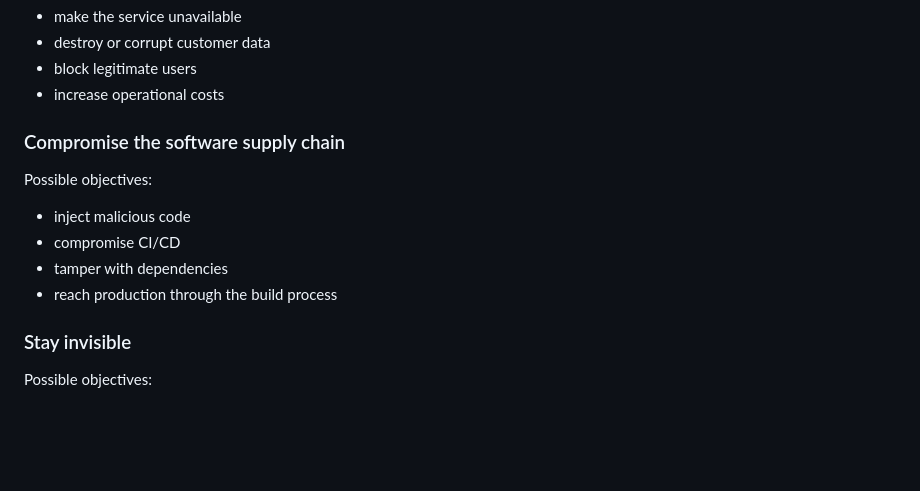
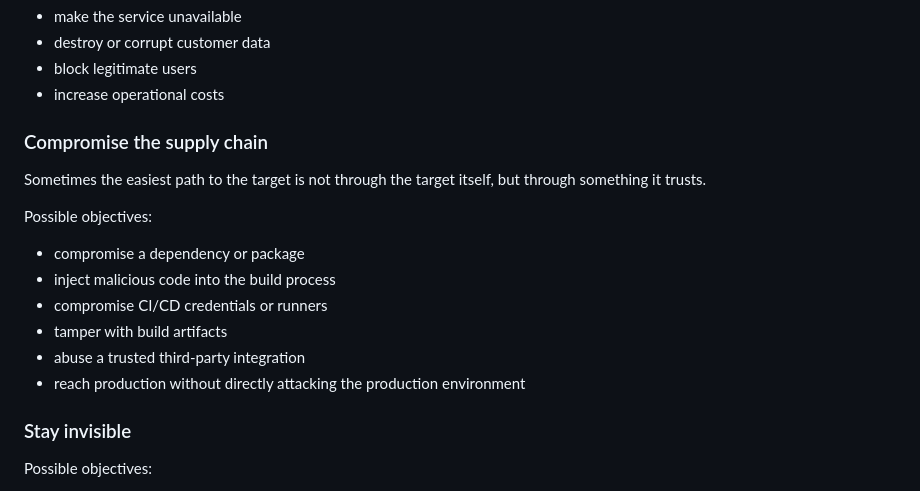
Before and after one commit to lxrider/saas-security-lab, a Markdown page: docs/business-context.md, the part around the change. Rendered like a GitHub page; blank space fills up the shorter version.

Commit message:
Revise supply chain compromise section in documentation
Updated section title and expanded on supply chain compromise objectives.

```diff
--- a/docs/business-context.md
+++ b/docs/business-context.md
@@ -148,14 +148,18 @@ Possible objectives:
 - block legitimate users
 - increase operational costs
 
-### Compromise the software supply chain
+### Compromise the supply chain
+
+Sometimes the easiest path to the target is not through the target itself, but through something it trusts.
 
 Possible objectives:
 
-- inject malicious code
-- compromise CI/CD
-- tamper with dependencies
-- reach production through the build process
+- compromise a dependency or package
+- inject malicious code into the build process
+- compromise CI/CD credentials or runners
+- tamper with build artifacts
+- abuse a trusted third-party integration
+- reach production without directly attacking the production environment
 
 ### Stay invisible
 
```
